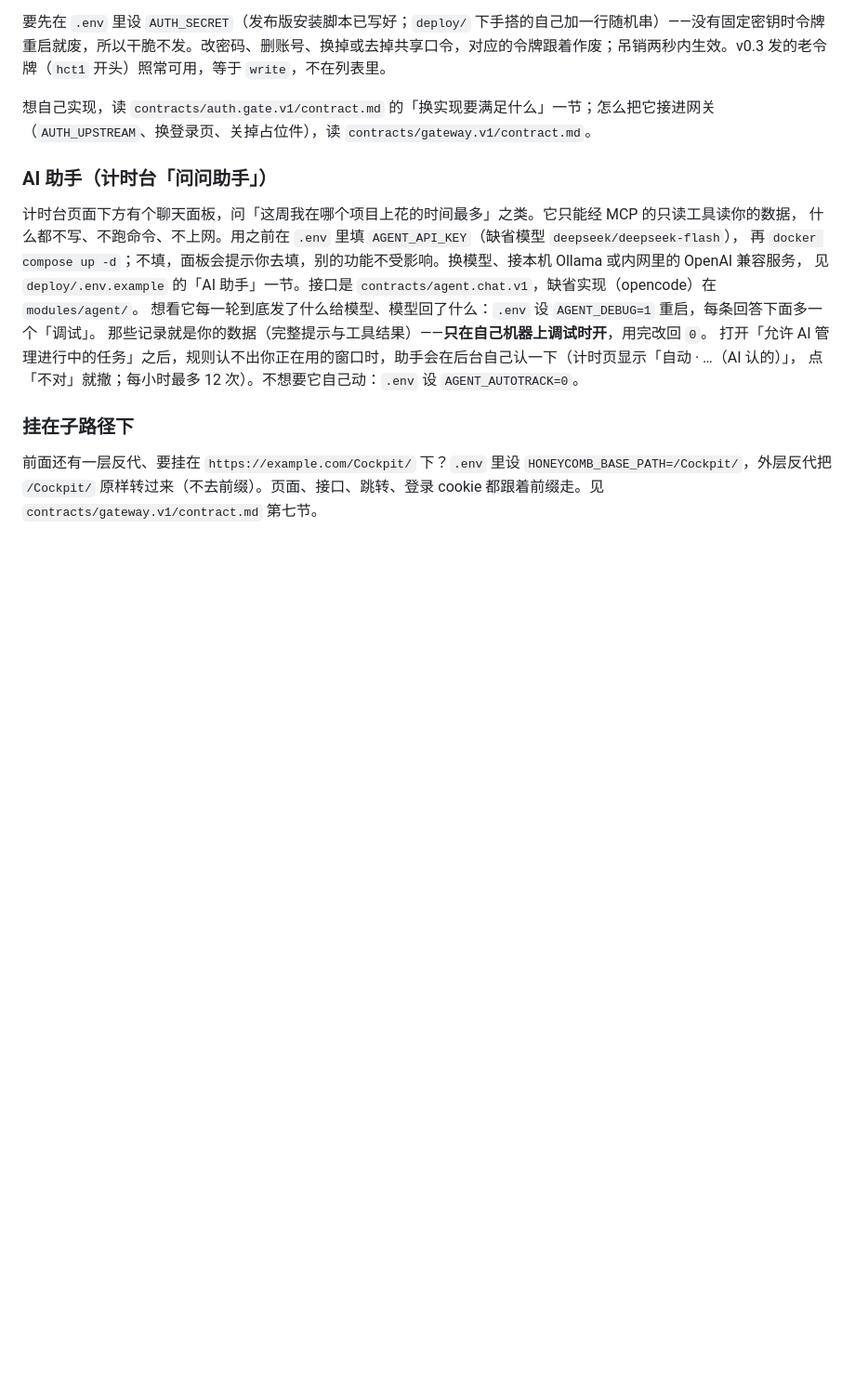
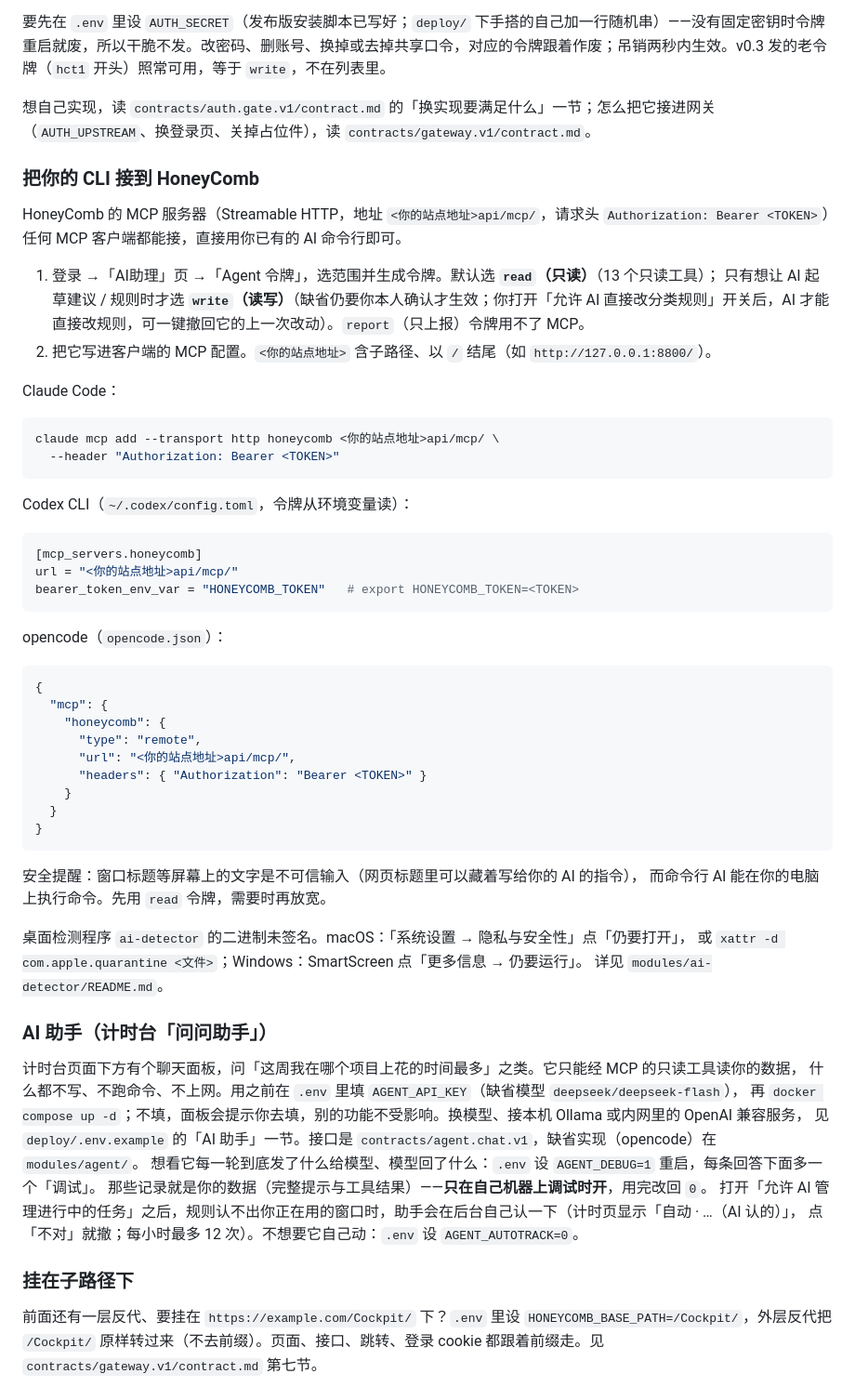
Before and after one commit to dblsc1/AImergentWorkSpace, a Markdown page: README.zh-CN.md, the part around the change. Shown at 93% size. Rendered like a GitHub page; blank space fills up the shorter version.

````diff
--- a/README.zh-CN.md
+++ b/README.zh-CN.md
@@ -172,6 +172,51 @@ docker compose up -d
 
 想自己实现，读 `contracts/auth.gate.v1/contract.md` 的「换实现要满足什么」一节；怎么把它接进网关（`AUTH_UPSTREAM`、换登录页、关掉占位件），读 `contracts/gateway.v1/contract.md`。
 
+### 把你的 CLI 接到 HoneyComb
+
+HoneyComb 的 MCP 服务器（Streamable HTTP，地址 `<你的站点地址>api/mcp/`，请求头
+`Authorization: Bearer <TOKEN>`）任何 MCP 客户端都能接，直接用你已有的 AI 命令行即可。
+
+1. 登录 →「AI助理」页 →「Agent 令牌」，选范围并生成令牌。默认选 **`read`（只读）**（13 个只读工具）；
+   只有想让 AI 起草建议 / 规则时才选 **`write`（读写）**（缺省仍要你本人确认才生效；你打开「允许 AI 直接改分类规则」开关后，AI 才能直接改规则，可一键撤回它的上一次改动）。`report`（只上报）令牌用不了 MCP。
+2. 把它写进客户端的 MCP 配置。`<你的站点地址>` 含子路径、以 `/` 结尾（如 `http://127.0.0.1:8800/`）。
+
+Claude Code：
+
+```sh
+claude mcp add --transport http honeycomb <你的站点地址>api/mcp/ \
+  --header "Authorization: Bearer <TOKEN>"
+```
+
+Codex CLI（`~/.codex/config.toml`，令牌从环境变量读）：
+
+```toml
+[mcp_servers.honeycomb]
+url = "<你的站点地址>api/mcp/"
+bearer_token_env_var = "HONEYCOMB_TOKEN"   # export HONEYCOMB_TOKEN=<TOKEN>
+```
+
+opencode（`opencode.json`）：
+
+```json
+{
+  "mcp": {
+    "honeycomb": {
+      "type": "remote",
+      "url": "<你的站点地址>api/mcp/",
+      "headers": { "Authorization": "Bearer <TOKEN>" }
+    }
+  }
+}
+```
+
+安全提醒：窗口标题等屏幕上的文字是不可信输入（网页标题里可以藏着写给你的 AI 的指令），
+而命令行 AI 能在你的电脑上执行命令。先用 `read` 令牌，需要时再放宽。
+
+桌面检测程序 `ai-detector` 的二进制未签名。macOS：「系统设置 → 隐私与安全性」点「仍要打开」，
+或 `xattr -d com.apple.quarantine <文件>`；Windows：SmartScreen 点「更多信息 → 仍要运行」。
+详见 `modules/ai-detector/README.md`。
+
 ### AI 助手（计时台「问问助手」）
 
 计时台页面下方有个聊天面板，问「这周我在哪个项目上花的时间最多」之类。它只能经 MCP 的只读工具读你的数据，
````
Also changed, not shown: README.md (+49 -0 lines), modules/ai-detector/README.md (+5 -2 lines).
